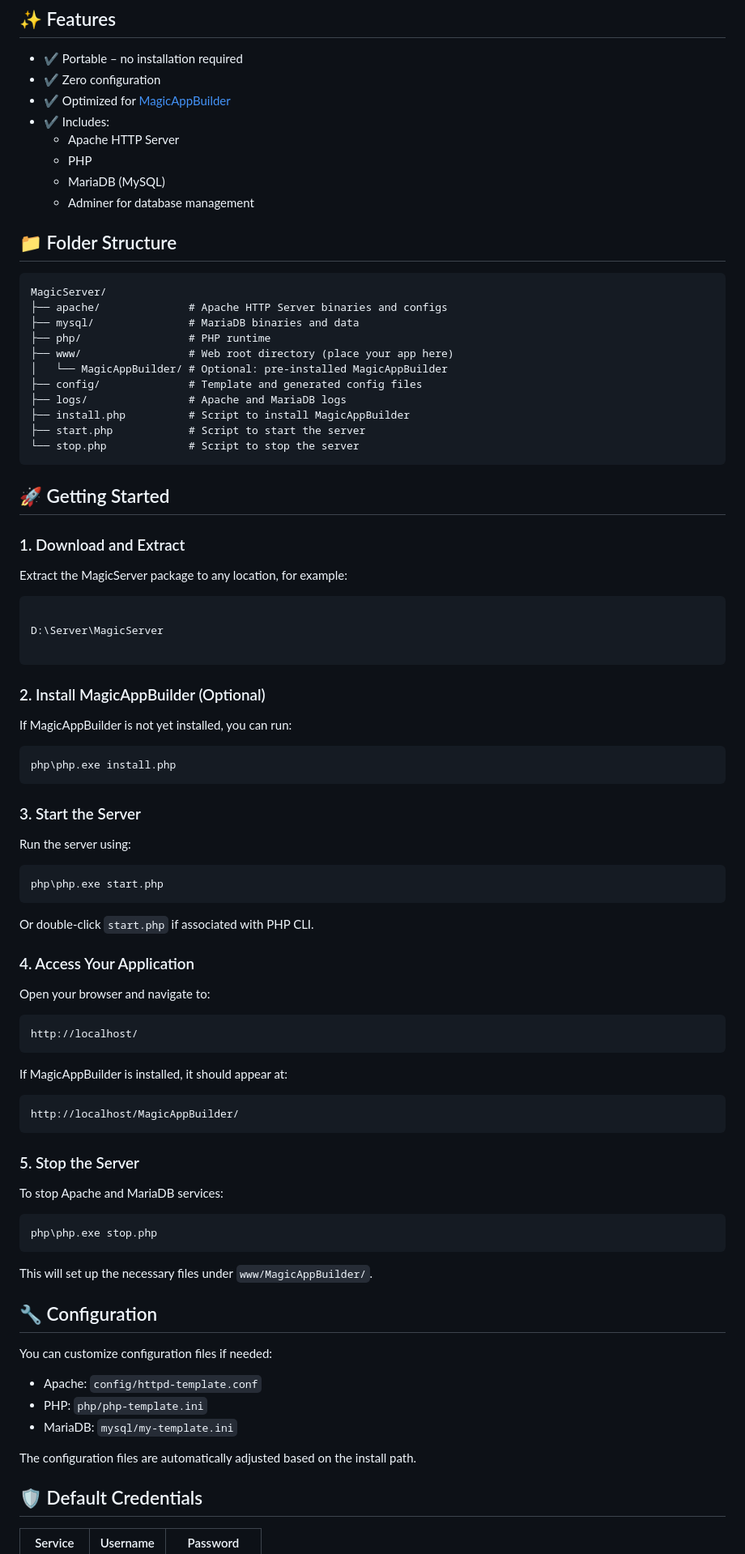
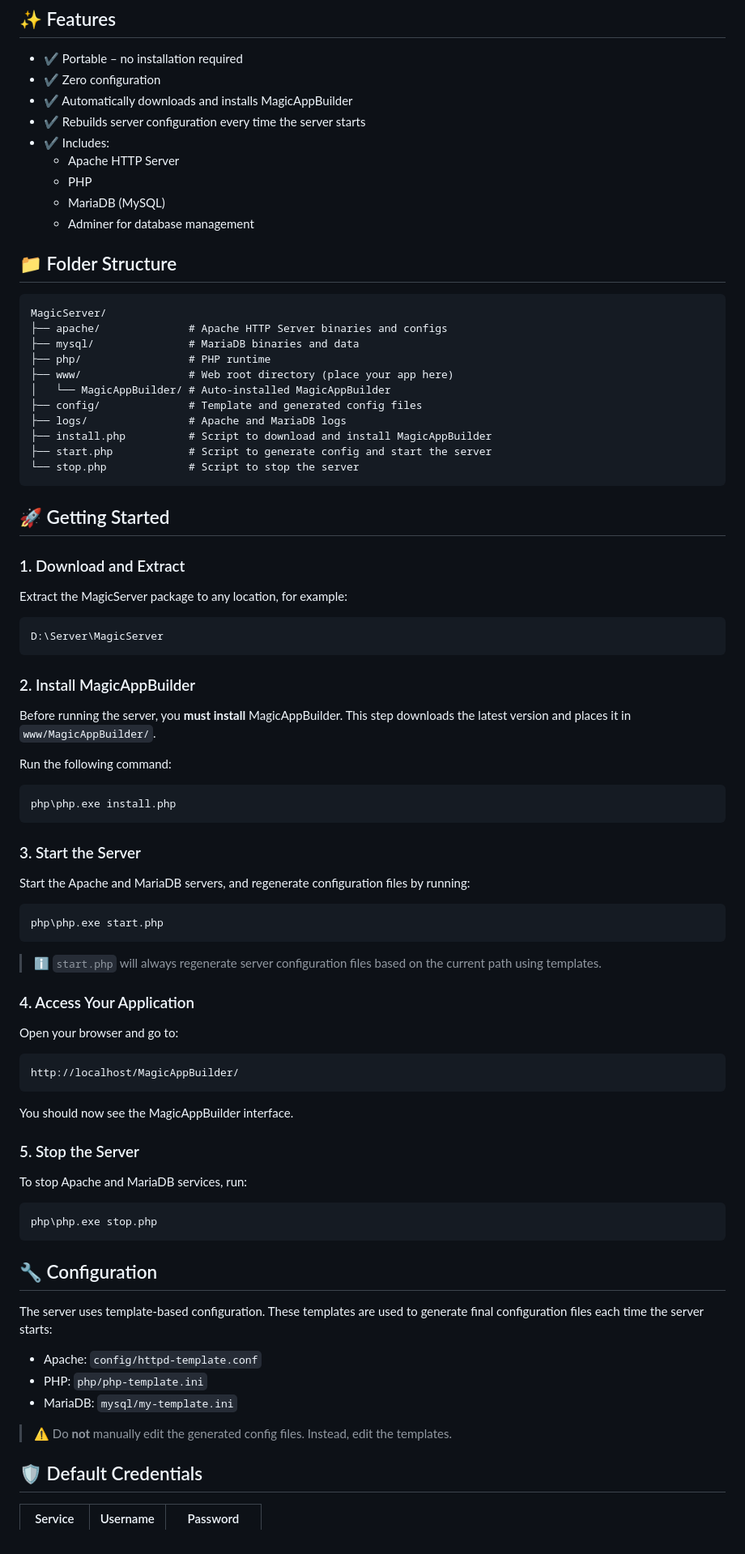
Before and after one commit to Planetbiru/MagicServer, a Markdown page: README.md, the part around the change printed below. Shown: that part at 81% size. Drawn GitHub-style.

`````diff
--- a/README.md
+++ b/README.md
@@ -6,7 +6,8 @@
 
 - ✔ Portable – no installation required
 - ✔ Zero configuration
-- ✔ Optimized for [MagicAppBuilder](https://github.com/planetbiru/magicappbuilder)
+- ✔ Automatically downloads and installs MagicAppBuilder
+- ✔ Rebuilds server configuration every time the server starts
 - ✔ Includes:
   - Apache HTTP Server
   - PHP
@@ -21,13 +22,13 @@ MagicServer/
 ├── mysql/               # MariaDB binaries and data
 ├── php/                 # PHP runtime
 ├── www/                 # Web root directory (place your app here)
-│   └── MagicAppBuilder/ # Optional: pre-installed MagicAppBuilder
+│   └── MagicAppBuilder/ # Auto-installed MagicAppBuilder
 ├── config/              # Template and generated config files
 ├── logs/                # Apache and MariaDB logs
-├── install.php          # Script to install MagicAppBuilder
-├── start.php            # Script to start the server
+├── install.php          # Script to download and install MagicAppBuilder
+├── start.php            # Script to generate config and start the server
 └── stop.php             # Script to stop the server
-```
+````
 
 ## 🚀 Getting Started
 
@@ -36,14 +37,14 @@ MagicServer/
 Extract the MagicServer package to any location, for example:
 
 ```
+D:\Server\MagicServer
+```
 
-D:\Server\MagicServer
+### 2. Install MagicAppBuilder
 
-````
+Before running the server, you **must install** MagicAppBuilder. This step downloads the latest version and places it in `www/MagicAppBuilder/`.
 
-### 2. Install MagicAppBuilder (Optional)
-
-If MagicAppBuilder is not yet installed, you can run:
+Run the following command:
 
 ```bash
 php\php.exe install.php
@@ -51,47 +52,41 @@ php\php.exe install.php
 
 ### 3. Start the Server
 
-Run the server using:
+Start the Apache and MariaDB servers, and regenerate configuration files by running:
 
 ```bash
 php\php.exe start.php
-````
+```
 
-Or double-click `start.php` if associated with PHP CLI.
+> ℹ️ `start.php` will always regenerate server configuration files based on the current path using templates.
 
 ### 4. Access Your Application
 
-Open your browser and navigate to:
-
-```
-http://localhost/
-```
-
-If MagicAppBuilder is installed, it should appear at:
+Open your browser and go to:
 
 ```
 http://localhost/MagicAppBuilder/
 ```
 
+You should now see the MagicAppBuilder interface.
+
 ### 5. Stop the Server
 
-To stop Apache and MariaDB services:
+To stop Apache and MariaDB services, run:
 
 ```bash
 php\php.exe stop.php
 ```
 
-This will set up the necessary files under `www/MagicAppBuilder/`.
-
 ## 🔧 Configuration
 
-You can customize configuration files if needed:
+The server uses template-based configuration. These templates are used to generate final configuration files each time the server starts:
 
 * Apache: `config/httpd-template.conf`
 * PHP: `php/php-template.ini`
 * MariaDB: `mysql/my-template.ini`
 
-The configuration files are automatically adjusted based on the install path.
+> ⚠️ Do **not** manually edit the generated config files. Instead, edit the templates.
 
 ## 🛡️ Default Credentials
 
`````
Also changed, not shown: other parts of README.md (+5 -4 lines).
